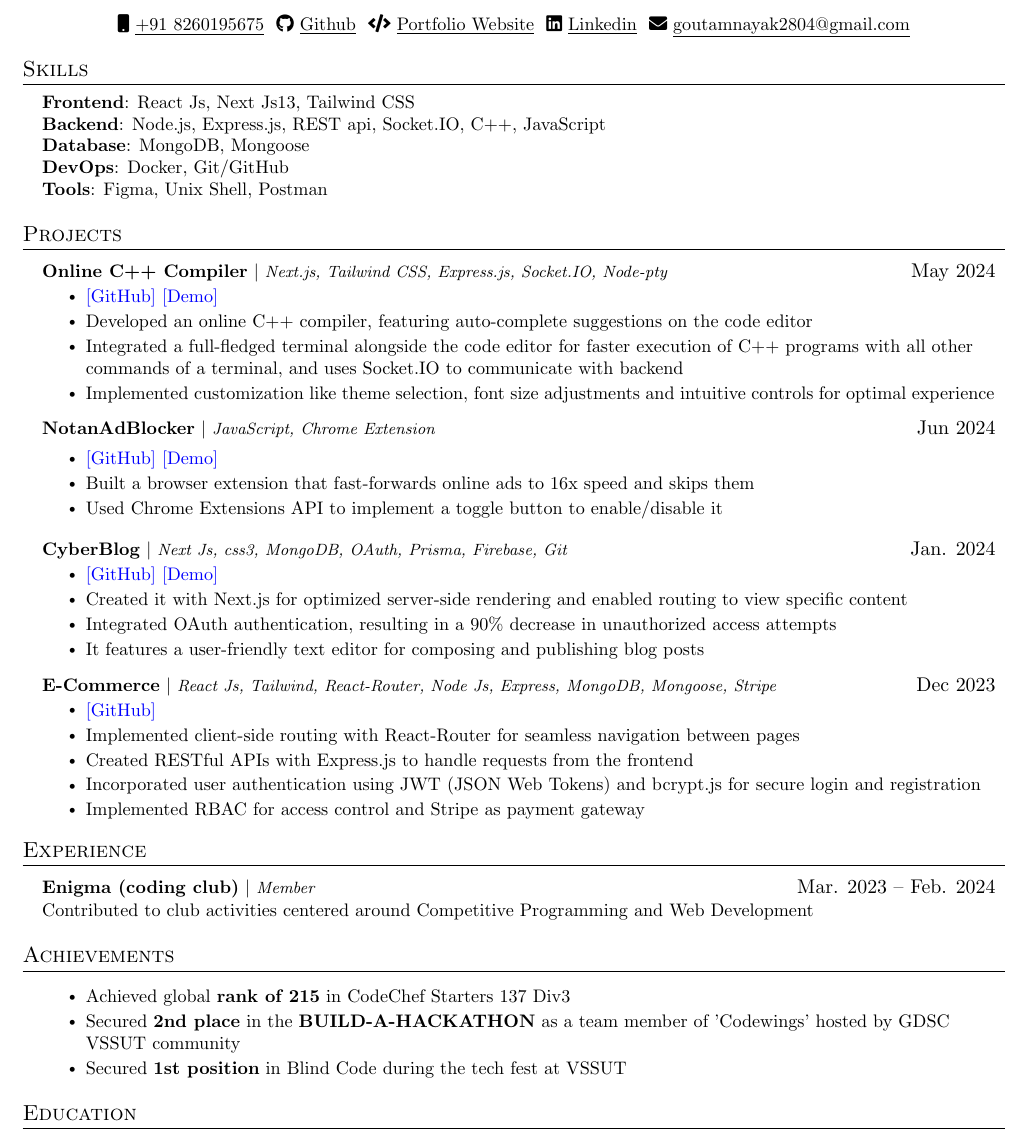
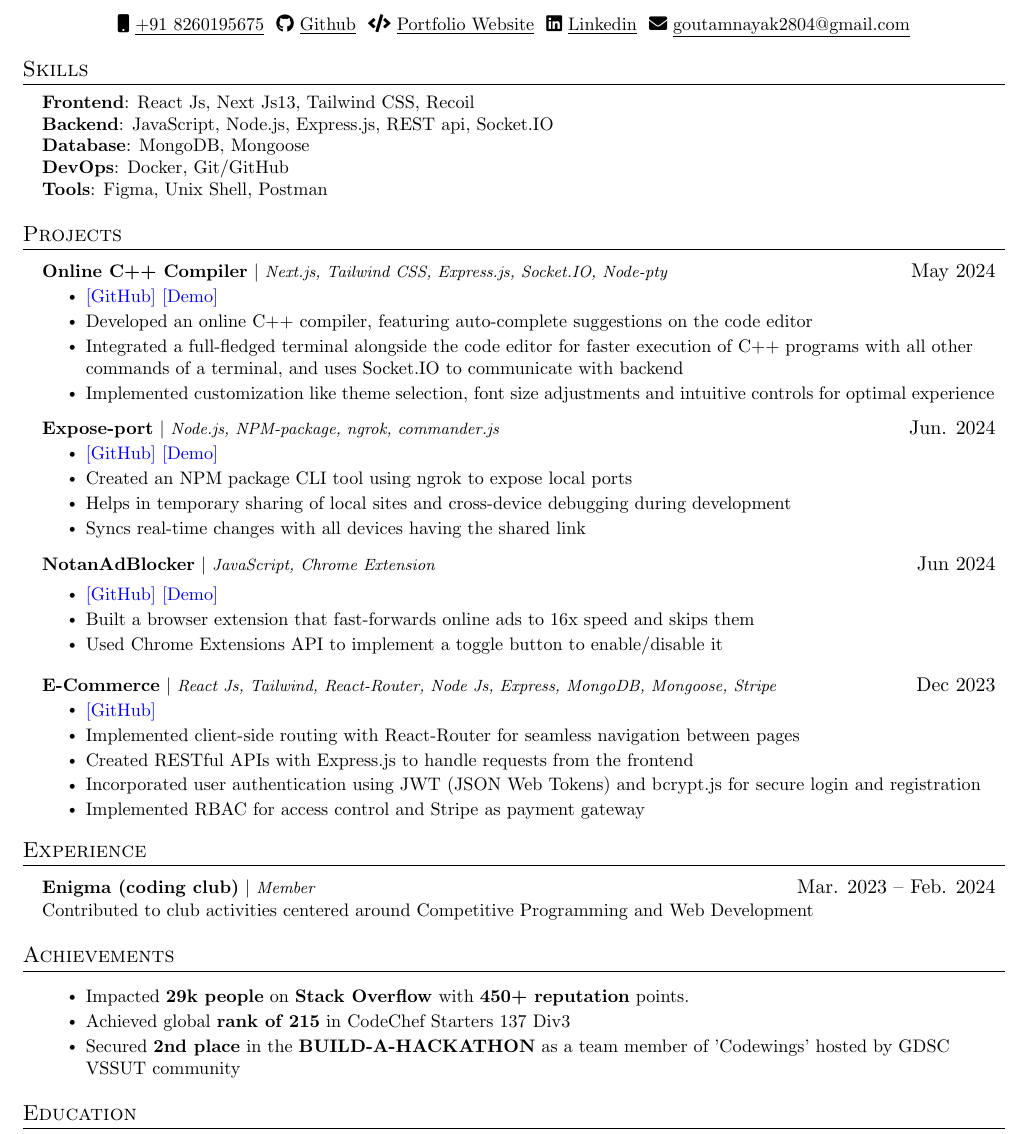
Before and after one commit to Goutam-04/Portfolio, a LaTeX CV (Resume.tex): part of the page, cut so that both start at the same text. Compiled offline with pdfLaTeX.

Commit message:
updated resume to v3.2

```diff
--- a/Resume.tex
+++ b/Resume.tex
@@ -140,8 +140,8 @@
 
 
 
-      \textbf{Frontend}{: React Js, Next Js13, Tailwind CSS}\\
-      \textbf{Backend}{: Node.js, Express.js, REST api, Socket.IO, C++, JavaScript}\\
+      \textbf{Frontend}{: React Js, Next Js13, Tailwind CSS, Recoil}\\
+      \textbf{Backend}{: JavaScript, Node.js, Express.js, REST api, Socket.IO}\\
       \textbf{Database}{: MongoDB, Mongoose}\\
       \textbf{DevOps}{: Docker, Git/GitHub}\\
       \textbf{Tools}{: Figma, Unix Shell, Postman}\\
@@ -165,6 +165,17 @@
             \resumeItem{Implemented customization like theme selection, font size adjustments and intuitive controls for optimal experience}
           \resumeItemListEnd
 
+
+          \resumeProjectHeading
+          {\textbf{Expose-port} $|$ \footnotesize\emph{Node.js, NPM-package, ngrok, commander.js}}{Jun. 2024}
+          \resumeItemListStart
+          \resumeItem{{\bluehref{https://github.com/Goutam-04/expose-port}{[GitHub]} \bluehref{https://www.npmjs.com/package/expose-port}{[Demo]}}}
+              \resumeItem{Created an NPM package CLI tool using ngrok to expose local ports}
+              \resumeItem{Helps in temporary sharing of local sites and cross-device debugging during development}
+              \resumeItem{Syncs real-time changes with all devices having the shared link}
+
+          \resumeItemListEnd
+
           \resumeProjectHeading
           {\textbf{NotanAdBlocker} $|$  \footnotesize\emph{JavaScript, Chrome Extension}}{Jun 2024}
 
@@ -176,15 +187,7 @@
 
                 \resumeItemListEnd
 
-          \resumeProjectHeading
-            {\textbf{CyberBlog} $|$ \footnotesize\emph{Next Js, css3, MongoDB, OAuth, Prisma, Firebase, Git}}{Jan. 2024}
-            \resumeItemListStart
-            \resumeItem{{\bluehref{https://github.com/Goutam-04/Blogging}{[GitHub]} \bluehref{https://blogging-smoky.vercel.app/}{[Demo]}}}
-                \resumeItem{Created it with Next.js for optimized server-side rendering and enabled routing to view specific content}
-                \resumeItem{Integrated OAuth authentication, resulting in a 90\% decrease in unauthorized access attempts}
-                \resumeItem{It features a user-friendly text editor for composing and publishing blog posts}
 
-            \resumeItemListEnd
 
 
         \resumeProjectHeading
@@ -215,9 +218,9 @@
 \section{Achievements}
 \resumeSubHeadingListStart
 \resumeItemListStart
+\resumeItem{ Impacted \textbf{29k people} on \textbf{Stack Overflow} with \textbf{450+ reputation} points.}
 \resumeItem{ Achieved global \textbf{rank of 215} in CodeChef Starters 137 Div3 }
 \resumeItem{Secured \textbf{2nd place} in the \textbf{BUILD-A-HACKATHON} as a team member of 'Codewings' hosted by GDSC VSSUT community}
-\resumeItem{ Secured \textbf{1st position} in Blind Code during the tech fest at VSSUT}
 \resumeItemListEnd
 \resumeSubHeadingListEnd
 
```
Also changed, not shown: 2 other files.
